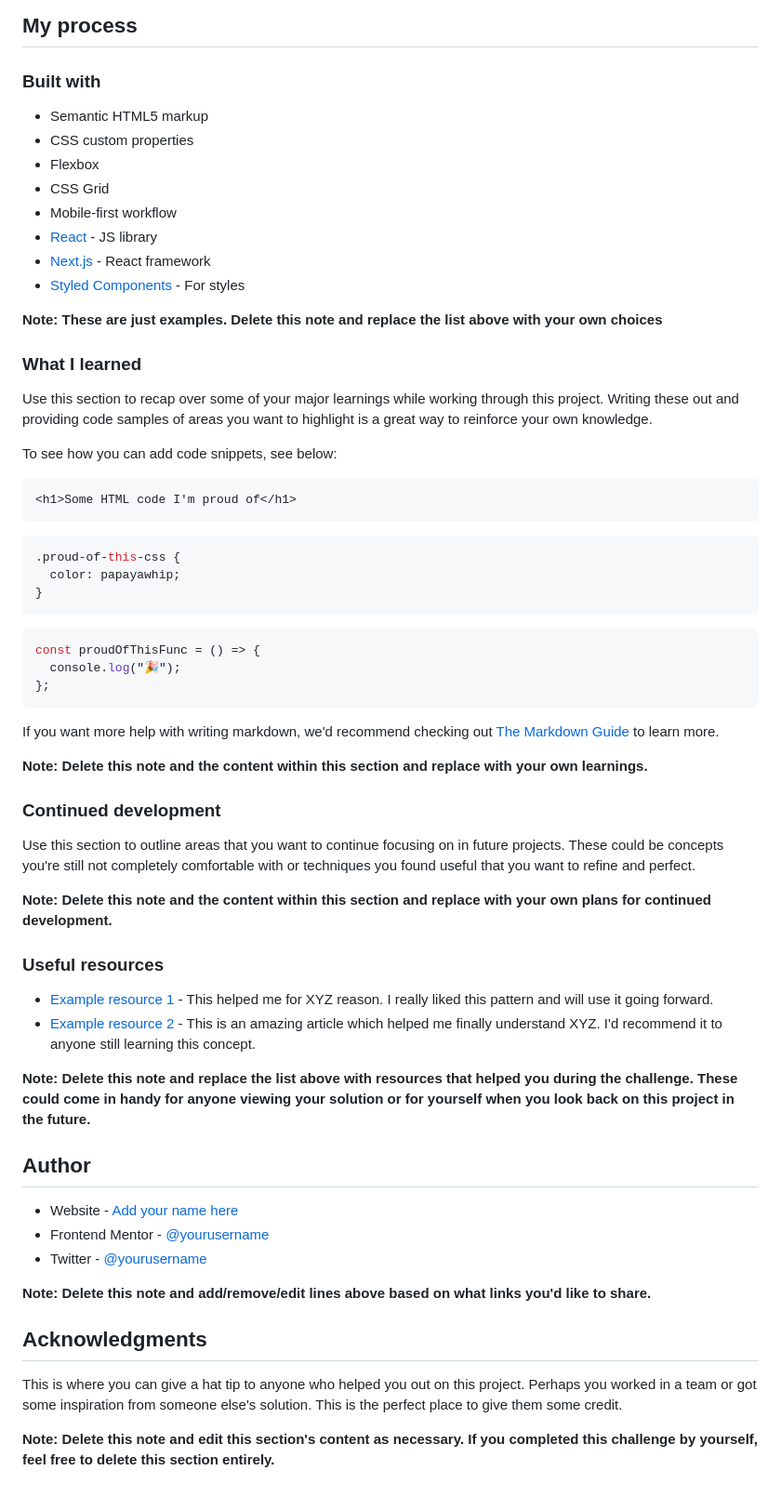
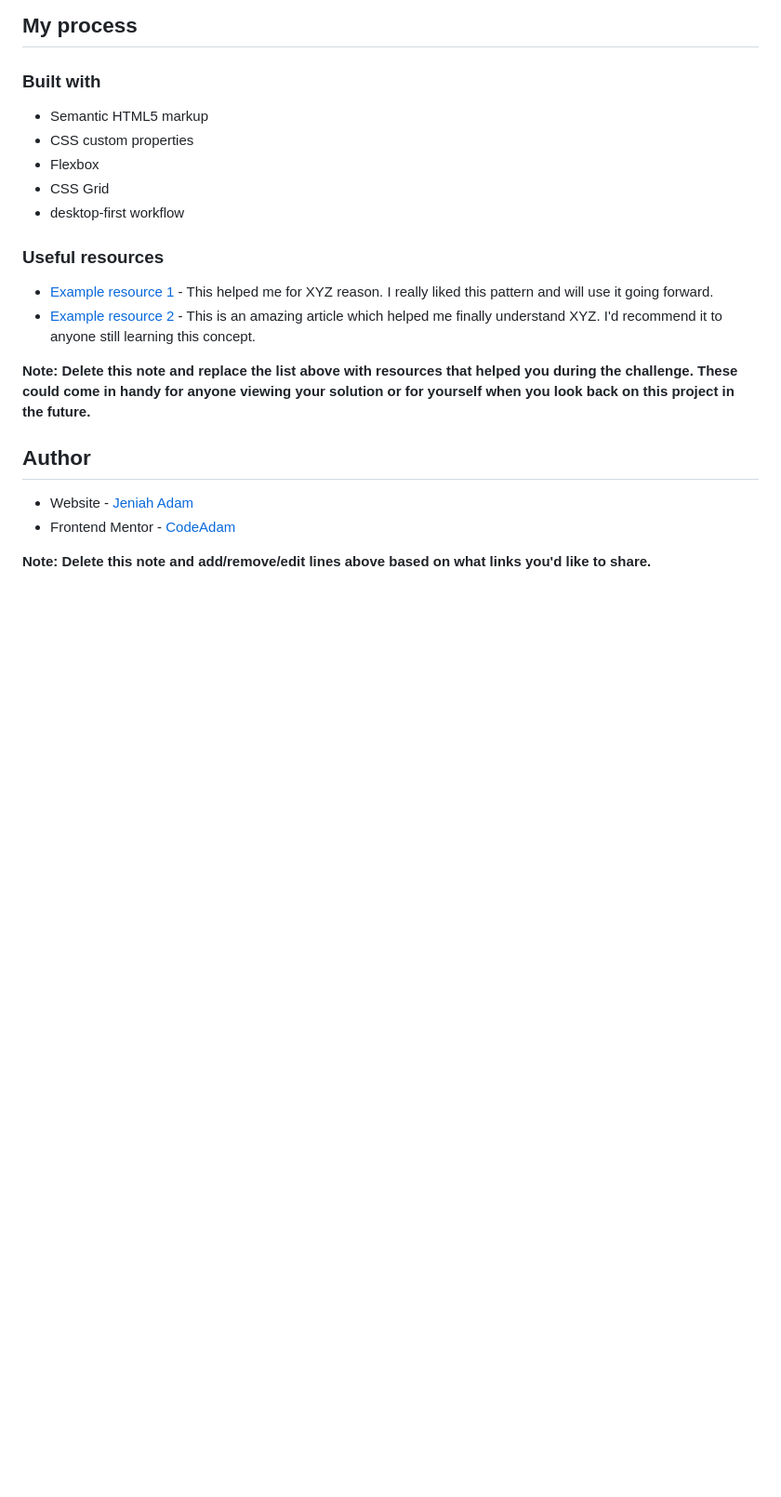
Before and after one commit to devllopeadam/Testiomonials-grid-section-main-Challenge, a Markdown page: README.md, the part around the change printed below. Shown: that part at 93% size. Rendered like a GitHub page; blank space fills up the shorter version.

Commit message:
second submit

````diff
--- a/README.md
+++ b/README.md
@@ -51,44 +61,7 @@ Then crop/optimize/edit your image however you like, add it to your project, and
 - CSS custom properties
 - Flexbox
 - CSS Grid
-- Mobile-first workflow
-- [React](https://reactjs.org/) - JS library
-- [Next.js](https://nextjs.org/) - React framework
-- [Styled Components](https://styled-components.com/) - For styles
-
-**Note: These are just examples. Delete this note and replace the list above with your own choices**
-
-### What I learned
-
-Use this section to recap over some of your major learnings while working through this project. Writing these out and providing code samples of areas you want to highlight is a great way to reinforce your own knowledge.
-
-To see how you can add code snippets, see below:
-
-```html
-<h1>Some HTML code I'm proud of</h1>
-```
-
-```css
-.proud-of-this-css {
-  color: papayawhip;
-}
-```
-
-```js
-const proudOfThisFunc = () => {
-  console.log("🎉");
-};
-```
-
-If you want more help with writing markdown, we'd recommend checking out [The Markdown Guide](https://www.markdownguide.org/) to learn more.
-
-**Note: Delete this note and the content within this section and replace with your own learnings.**
-
-### Continued development
-
-Use this section to outline areas that you want to continue focusing on in future projects. These could be concepts you're still not completely comfortable with or techniques you found useful that you want to refine and perfect.
-
-**Note: Delete this note and the content within this section and replace with your own plans for continued development.**
+- desktop-first workflow
 
 ### Useful resources
 
@@ -99,14 +72,7 @@ Use this section to outline areas that you want to continue focusing on in futur
 
 ## Author
 
-- Website - [Add your name here](https://www.your-site.com)
-- Frontend Mentor - [@yourusername](https://www.frontendmentor.io/profile/yourusername)
-- Twitter - [@yourusername](https://www.twitter.com/yourusername)
+- Website - [Jeniah Adam](https://devllopeadam.github.io/Testiomonials-grid-section-main-Challenge/)
+- Frontend Mentor - [CodeAdam](https://www.frontendmentor.io/profile/devllopeadam)
 
 **Note: Delete this note and add/remove/edit lines above based on what links you'd like to share.**
-
-## Acknowledgments
-
-This is where you can give a hat tip to anyone who helped you out on this project. Perhaps you worked in a team or got some inspiration from someone else's solution. This is the perfect place to give them some credit.
-
-**Note: Delete this note and edit this section's content as necessary. If you completed this challenge by yourself, feel free to delete this section entirely.**
````
Also changed, not shown: other parts of README.md (+12 -2 lines).
